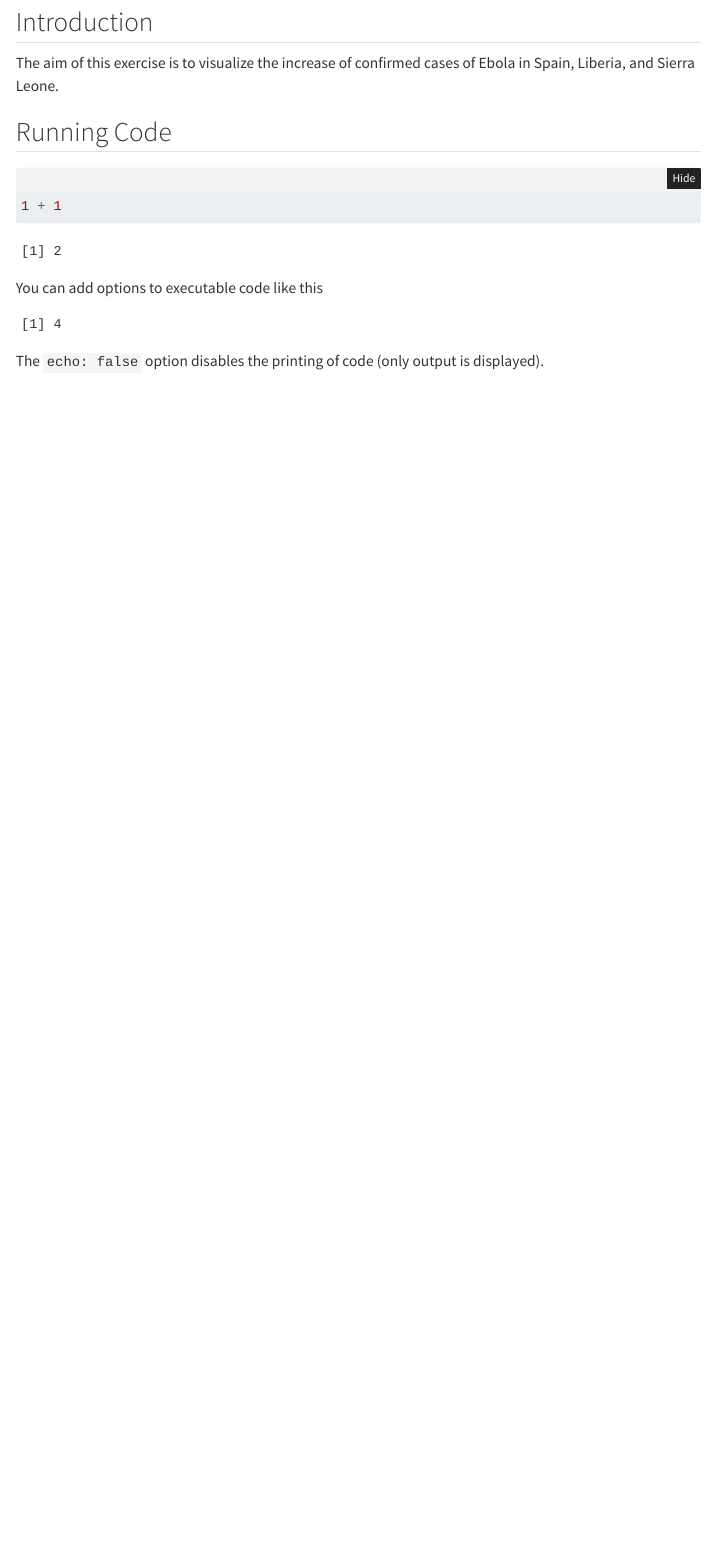
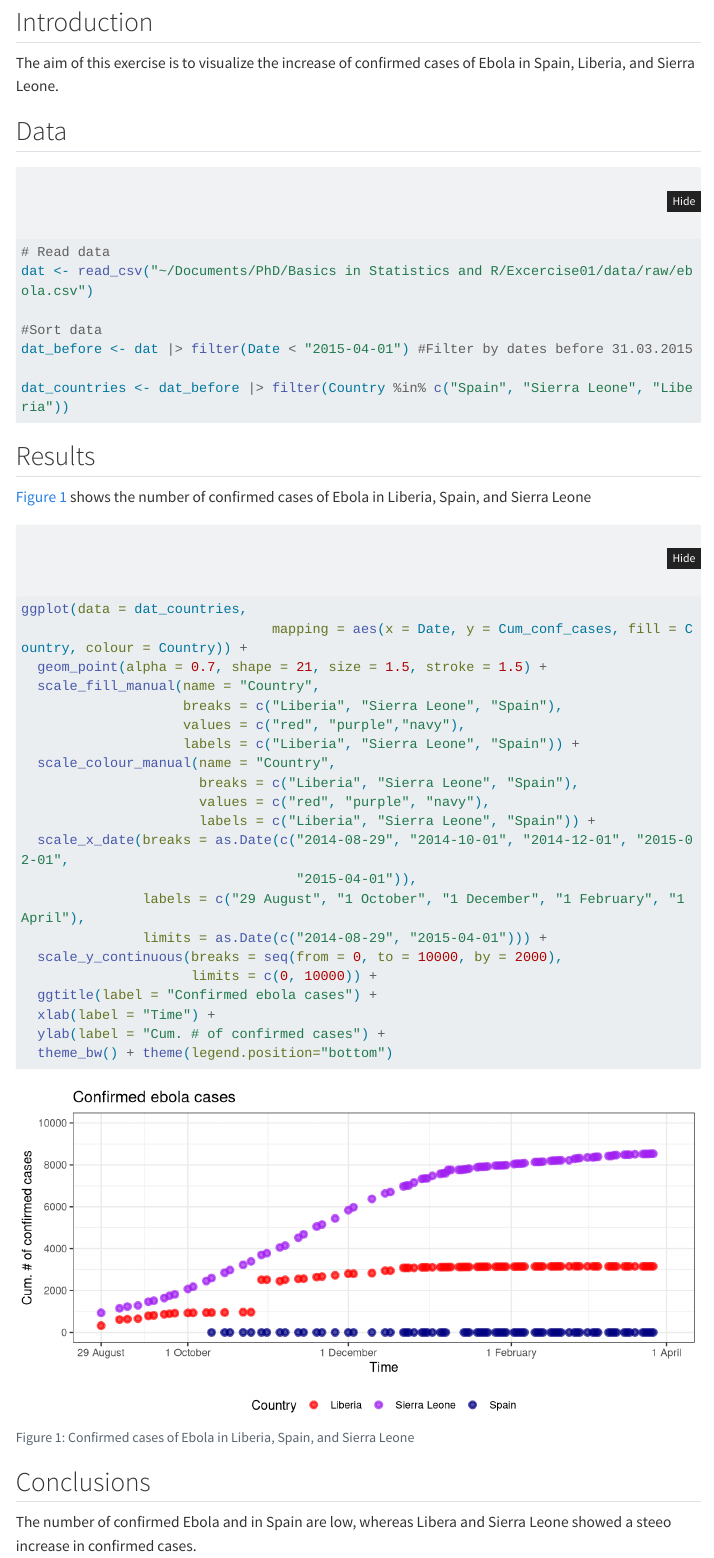
Before and after one commit to NicoleSch/Basics-in-R-an-Statistics, a Quarto document (Report.qmd): the page in a window 1100 px wide, from 230 px down before the commit and from 740 px down after it, so that both start at the same text. Rendered offline with R 4.5, knitr and Pandoc in place of Quarto, with nearby package versions; menus at the side of the page are left out; long lines of code are wrapped.

Commit message:
Report first draft

````diff
--- a/Report.qmd
+++ b/Report.qmd
@@ -10,27 +10,64 @@ format:
     embed-resources: true
 ---
 
-## Load libraries
-#| output: false
+
+```{r}
+#\| output: false
+#Load libraries
 library(here)
 library(tidyverse)
 library(lubridate)
+```
 
 ## Introduction
+
 The aim of this exercise is to visualize the increase of confirmed cases of Ebola in Spain, Liberia, and Sierra Leone.
 
-## Running Code
-
+## Data
 
 ```{r}
-1 + 1
+#| output: false
+# Read data
+dat <- read_csv("~/Documents/PhD/Basics in Statistics and R/Excercise01/data/raw/ebola.csv")
+
+#Sort data
+dat_before <- dat |> filter(Date < "2015-04-01") #Filter by dates before 31.03.2015
+
+dat_countries <- dat_before |> filter(Country %in% c("Spain", "Sierra Leone", "Liberia"))
 ```
 
-You can add options to executable code like this
+## Results
+
+@fig-cases shows the number of confirmed cases of Ebola in Liberia, Spain, and Sierra Leone
 
 ```{r}
-#| echo: false
-2 * 2
+#| label: fig-cases
+#| fig-cap: "Confirmed cases of Ebola in Liberia, Spain, and Sierra Leone"
+#| fig-width: 8
+#| fig-height: 4
+ggplot(data = dat_countries,
+                               mapping = aes(x = Date, y = Cum_conf_cases, fill = Country, colour = Country)) +
+  geom_point(alpha = 0.7, shape = 21, size = 1.5, stroke = 1.5) +
+  scale_fill_manual(name = "Country",
+                    breaks = c("Liberia", "Sierra Leone", "Spain"),
+                    values = c("red", "purple","navy"),
+                    labels = c("Liberia", "Sierra Leone", "Spain")) +
+  scale_colour_manual(name = "Country",
+                      breaks = c("Liberia", "Sierra Leone", "Spain"),
+                      values = c("red", "purple", "navy"),
+                      labels = c("Liberia", "Sierra Leone", "Spain")) +
+  scale_x_date(breaks = as.Date(c("2014-08-29", "2014-10-01", "2014-12-01", "2015-02-01",
+                                  "2015-04-01")),
+               labels = c("29 August", "1 October", "1 December", "1 February", "1 April"),
+               limits = as.Date(c("2014-08-29", "2015-04-01"))) +
+  scale_y_continuous(breaks = seq(from = 0, to = 10000, by = 2000),
+                     limits = c(0, 10000)) +
+  ggtitle(label = "Confirmed ebola cases") +
+  xlab(label = "Time") +
+  ylab(label = "Cum. # of confirmed cases") +
+  theme_bw() + theme(legend.position="bottom")
 ```
 
-The `echo: false` option disables the printing of code (only output is displayed).
+## Conclusions
+
+The number of confirmed Ebola and in Spain are low, whereas Libera and Sierra Leone showed a steeo increase in confirmed cases.
````
Also changed, not shown: Report.html (added).
